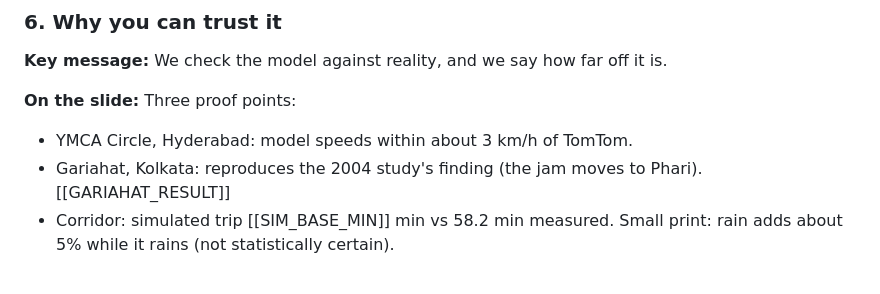
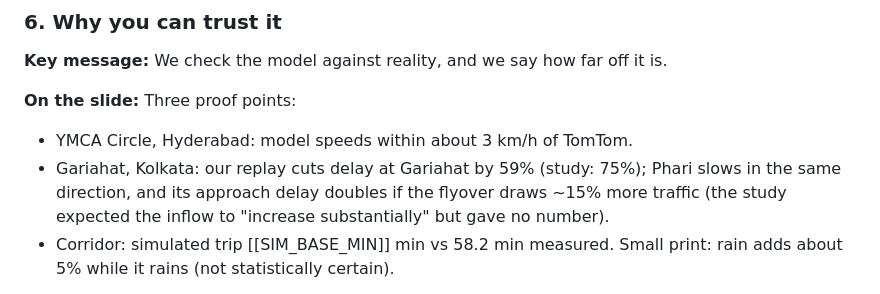
Before and after one commit to aptyInc/hackathon-team-e-cityrehearsal, a Markdown page: docs/deck-notes.md, the part around the change. GitHub-like rendering.

```diff
--- a/docs/deck-notes.md
+++ b/docs/deck-notes.md
@@ -77,7 +77,7 @@ flyover in 3D; assistant tries signal retime first; reviewer re-test at 120%; co
 
 **On the slide:** Three proof points:
 - YMCA Circle, Hyderabad: model speeds within about 3 km/h of TomTom.
-- Gariahat, Kolkata: reproduces the 2004 study's finding (the jam moves to Phari). [[GARIAHAT_RESULT]]
+- Gariahat, Kolkata: our replay cuts delay at Gariahat by 59% (study: 75%); Phari slows in the same direction, and its approach delay doubles if the flyover draws ~15% more traffic (the study expected the inflow to "increase substantially" but gave no number).
 - Corridor: simulated trip [[SIM_BASE_MIN]] min vs 58.2 min measured.
 Small print: rain adds about 5% while it rains (not statistically certain).
 
```
Also changed, not shown: docs/demo-script.md (+2 -2 lines).
